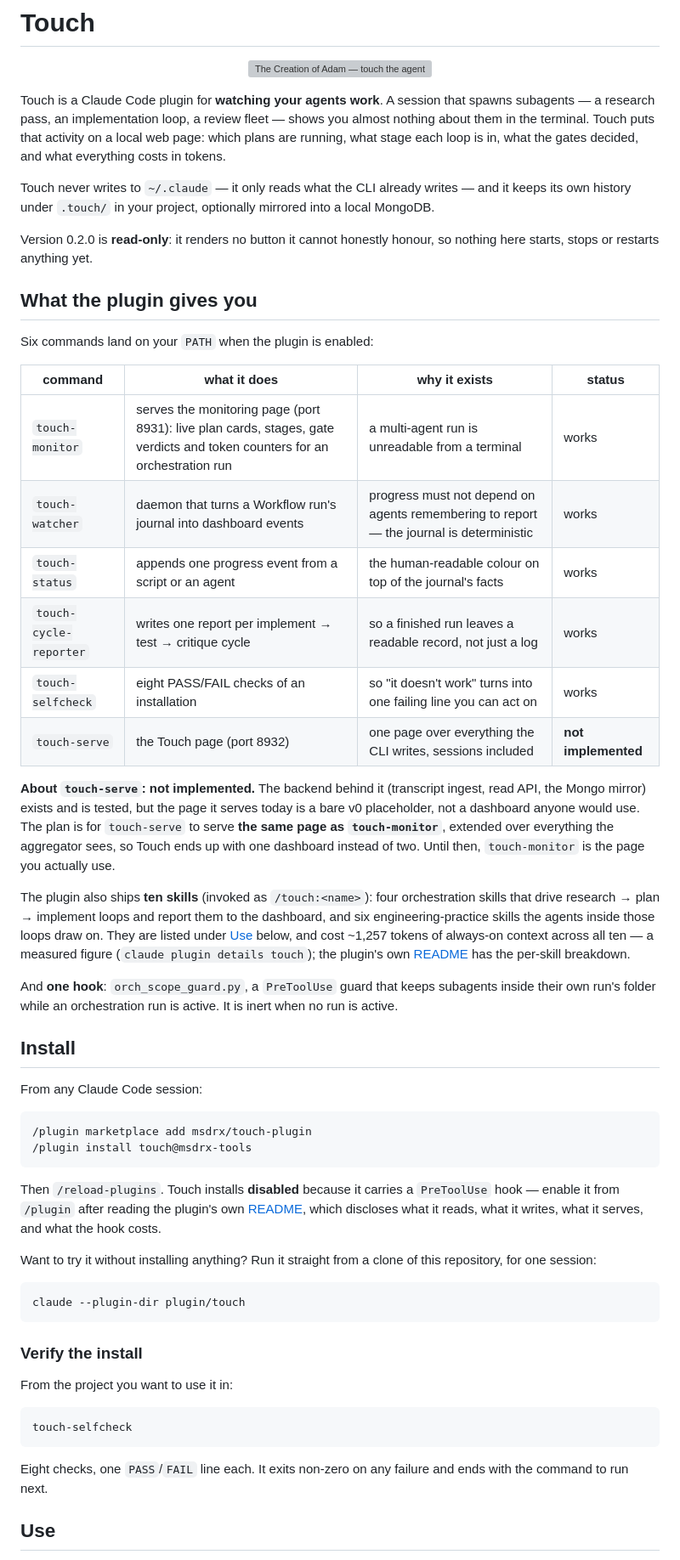
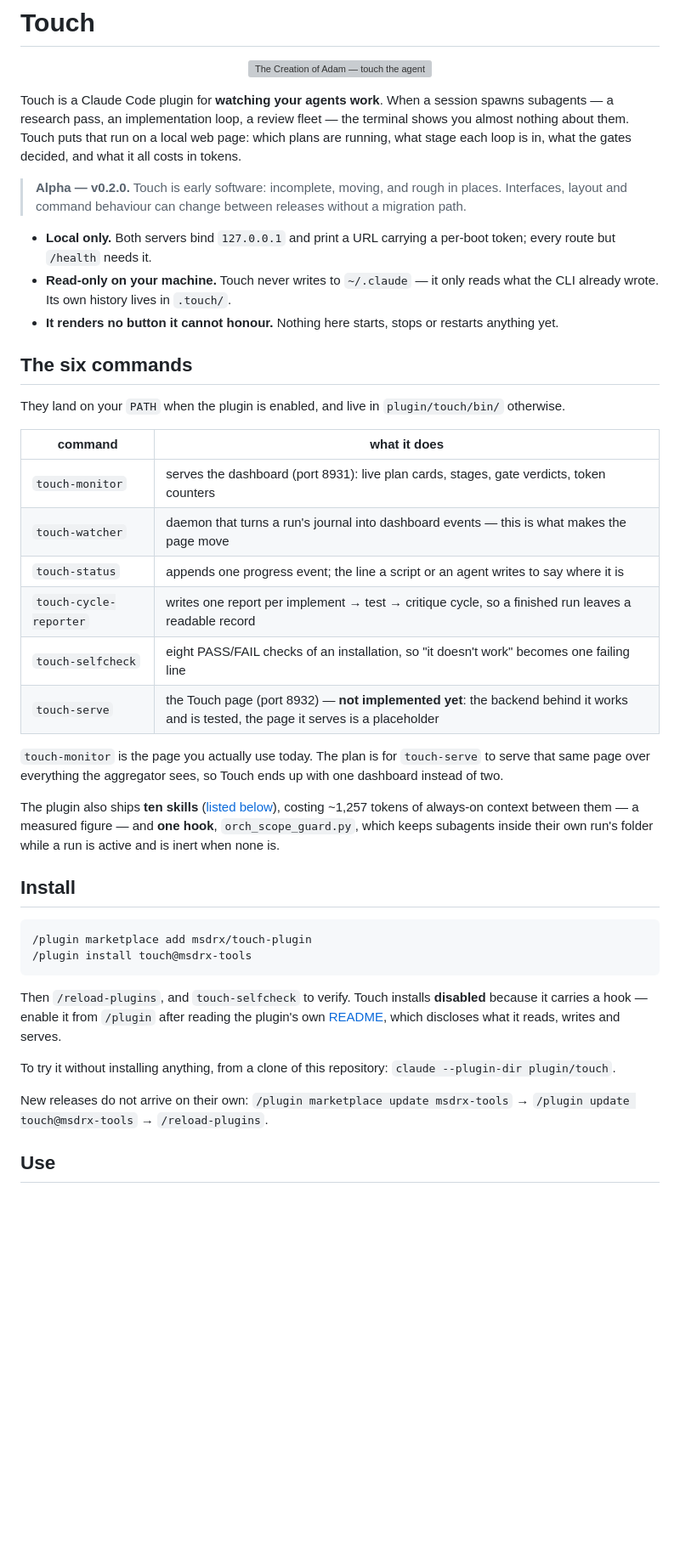
Before and after one commit to msdrx/touch, a Markdown page: README.md, the part around one of its changes. Shown at 85% size. Rendered like a GitHub page; blank space fills up the shorter version; grey boxes are pictures that could not be loaded.

````diff
--- a/README.md
+++ b/README.md
@@ -4,83 +4,63 @@
   <img src="https://github.com/msdrx/touch/blob/main/resources/touch_the_agent.png" alt="The Creation of Adam — touch the agent" width="820">
 </p>
 
-Touch is a Claude Code plugin for **watching your agents work**. A session
-that spawns subagents — a research pass, an implementation loop, a review
-fleet — shows you almost nothing about them in the terminal. Touch puts that
-activity on a local web page: which plans are running, what stage each loop
-is in, what the gates decided, and what everything costs in tokens.
+Touch is a Claude Code plugin for **watching your agents work**. When a session
+spawns subagents — a research pass, an implementation loop, a review fleet — the
+terminal shows you almost nothing about them. Touch puts that run on a local web
+page: which plans are running, what stage each loop is in, what the gates
+decided, and what it all costs in tokens.
 
-Touch never writes to `~/.claude` — it only reads what the CLI already
-writes — and it keeps its own history under `.touch/` in your project,
-optionally mirrored into a local MongoDB.
+> **Alpha — v0.2.0.** Touch is early software: incomplete, moving, and rough in
+> places. Interfaces, layout and command behaviour can change between releases
+> without a migration path.
 
-Version 0.2.0 is **read-only**: it renders no button it cannot honestly
-honour, so nothing here starts, stops or restarts anything yet.
+- **Local only.** Both servers bind `127.0.0.1` and print a URL carrying a
+  per-boot token; every route but `/health` needs it.
+- **Read-only on your machine.** Touch never writes to `~/.claude` — it only
+  reads what the CLI already wrote. Its own history lives in `.touch/`.
+- **It renders no button it cannot honour.** Nothing here starts, stops or
+  restarts anything yet.
 
-## What the plugin gives you
+## The six commands
 
-Six commands land on your `PATH` when the plugin is enabled:
+They land on your `PATH` when the plugin is enabled, and live in
+`plugin/touch/bin/` otherwise.
 
-| command | what it does | why it exists | status |
-|---|---|---|---|
-| `touch-monitor` | serves the monitoring page (port 8931): live plan cards, stages, gate verdicts and token counters for an orchestration run | a multi-agent run is unreadable from a terminal | works |
-| `touch-watcher` | daemon that turns a Workflow run's journal into dashboard events | progress must not depend on agents remembering to report — the journal is deterministic | works |
-| `touch-status` | appends one progress event from a script or an agent | the human-readable colour on top of the journal's facts | works |
-| `touch-cycle-reporter` | writes one report per implement → test → critique cycle | so a finished run leaves a readable record, not just a log | works |
-| `touch-selfcheck` | eight PASS/FAIL checks of an installation | so "it doesn't work" turns into one failing line you can act on | works |
-| `touch-serve` | the Touch page (port 8932) | one page over everything the CLI writes, sessions included | **not implemented** |
+| command | what it does |
+|---|---|
+| `touch-monitor` | serves the dashboard (port 8931): live plan cards, stages, gate verdicts, token counters |
+| `touch-watcher` | daemon that turns a run's journal into dashboard events — this is what makes the page move |
+| `touch-status` | appends one progress event; the line a script or an agent writes to say where it is |
+| `touch-cycle-reporter` | writes one report per implement → test → critique cycle, so a finished run leaves a readable record |
+| `touch-selfcheck` | eight PASS/FAIL checks of an installation, so "it doesn't work" becomes one failing line |
+| `touch-serve` | the Touch page (port 8932) — **not implemented yet**: the backend behind it works and is tested, the page it serves is a placeholder |
 
-**About `touch-serve`: not implemented.** The backend behind it (transcript
-ingest, read API, the Mongo mirror) exists and is tested, but the page it
-serves today is a bare v0 placeholder, not a dashboard anyone would use. The
-plan is for `touch-serve` to serve **the same page as `touch-monitor`**,
-extended over everything the aggregator sees, so Touch ends up with one
-dashboard instead of two. Until then, `touch-monitor` is the page you
-actually use.
+`touch-monitor` is the page you actually use today. The plan is for
+`touch-serve` to serve that same page over everything the aggregator sees, so
+Touch ends up with one dashboard instead of two.
 
-The plugin also ships **ten skills** (invoked as `/touch:<name>`): four
-orchestration skills that drive research → plan → implement loops and report
-them to the dashboard, and six engineering-practice skills the agents inside
-those loops draw on. They are listed under [Use](#use) below, and cost
-~1,257 tokens of always-on context across all ten — a measured figure
-(`claude plugin details touch`); the plugin's own
-[README](plugin/touch/README.md) has the per-skill breakdown.
-
-And **one hook**: `orch_scope_guard.py`, a `PreToolUse` guard that keeps
-subagents inside their own run's folder while an orchestration run is active.
-It is inert when no run is active.
+The plugin also ships **ten skills** ([listed below](#the-skills)), costing
+~1,257 tokens of always-on context between them — a measured figure — and **one
+hook**, `orch_scope_guard.py`, which keeps subagents inside their own run's
+folder while a run is active and is inert when none is.
 
 ## Install
-
-From any Claude Code session:
 
 ```
 /plugin marketplace add msdrx/touch-plugin
 /plugin install touch@msdrx-tools
 ```
 
-Then `/reload-plugins`. Touch installs **disabled** because it carries a
-`PreToolUse` hook — enable it from `/plugin` after reading the plugin's own
-[README](plugin/touch/README.md), which discloses what it reads, what it
-writes, what it serves, and what the hook costs.
+Then `/reload-plugins`, and `touch-selfcheck` to verify. Touch installs
+**disabled** because it carries a hook — enable it from `/plugin` after reading
+the plugin's own [README](plugin/touch/README.md), which discloses what it
+reads, writes and serves.
 
-Want to try it without installing anything? Run it straight from a clone of
-this repository, for one session:
+To try it without installing anything, from a clone of this repository:
+`claude --plugin-dir plugin/touch`.
 
-```
-claude --plugin-dir plugin/touch
-```
-
-### Verify the install
-
-From the project you want to use it in:
-
-```
-touch-selfcheck
-```
-
-Eight checks, one `PASS`/`FAIL` line each. It exits non-zero on any failure
-and ends with the command to run next.
+New releases do not arrive on their own: `/plugin marketplace update
+msdrx-tools` → `/plugin update touch@msdrx-tools` → `/reload-plugins`.
 
 ## Use
 
````
Also changed, not shown: other parts of README.md (+53 -94 lines).
